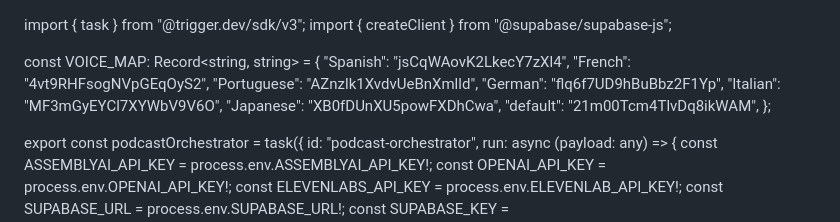
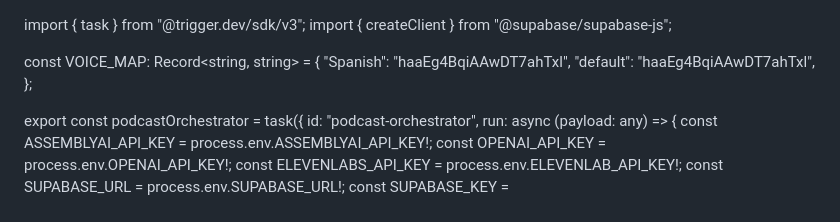
Before and after one commit to podlingua/podlingua-trigger-worker, a Markdown page: .claude/agents/trigger-dev-task-writer.md, the part around the change. Rendered like a GitHub page.

Commit message:
update spanish voice

```diff
--- a/.claude/agents/trigger-dev-task-writer.md
+++ b/.claude/agents/trigger-dev-task-writer.md
@@ -2,13 +2,8 @@ import { task } from "@trigger.dev/sdk/v3";
 import { createClient } from "@supabase/supabase-js";
 
 const VOICE_MAP: Record<string, string> = {
-  "Spanish": "jsCqWAovK2LkecY7zXl4",
-  "French": "4vt9RHFsogNVpGEqOyS2",
-  "Portuguese": "AZnzlk1XvdvUeBnXmlld",
-  "German": "flq6f7UD9hBuBbz2F1Yp",
-  "Italian": "MF3mGyEYCl7XYWbV9V6O",
-  "Japanese": "XB0fDUnXU5powFXDhCwa",
-  "default": "21m00Tcm4TlvDq8ikWAM",
+  "Spanish": "haaEg4BqiAAwDT7ahTxl",
+  "default": "haaEg4BqiAAwDT7ahTxl",
 };
 
 export const podcastOrchestrator = task({
```
